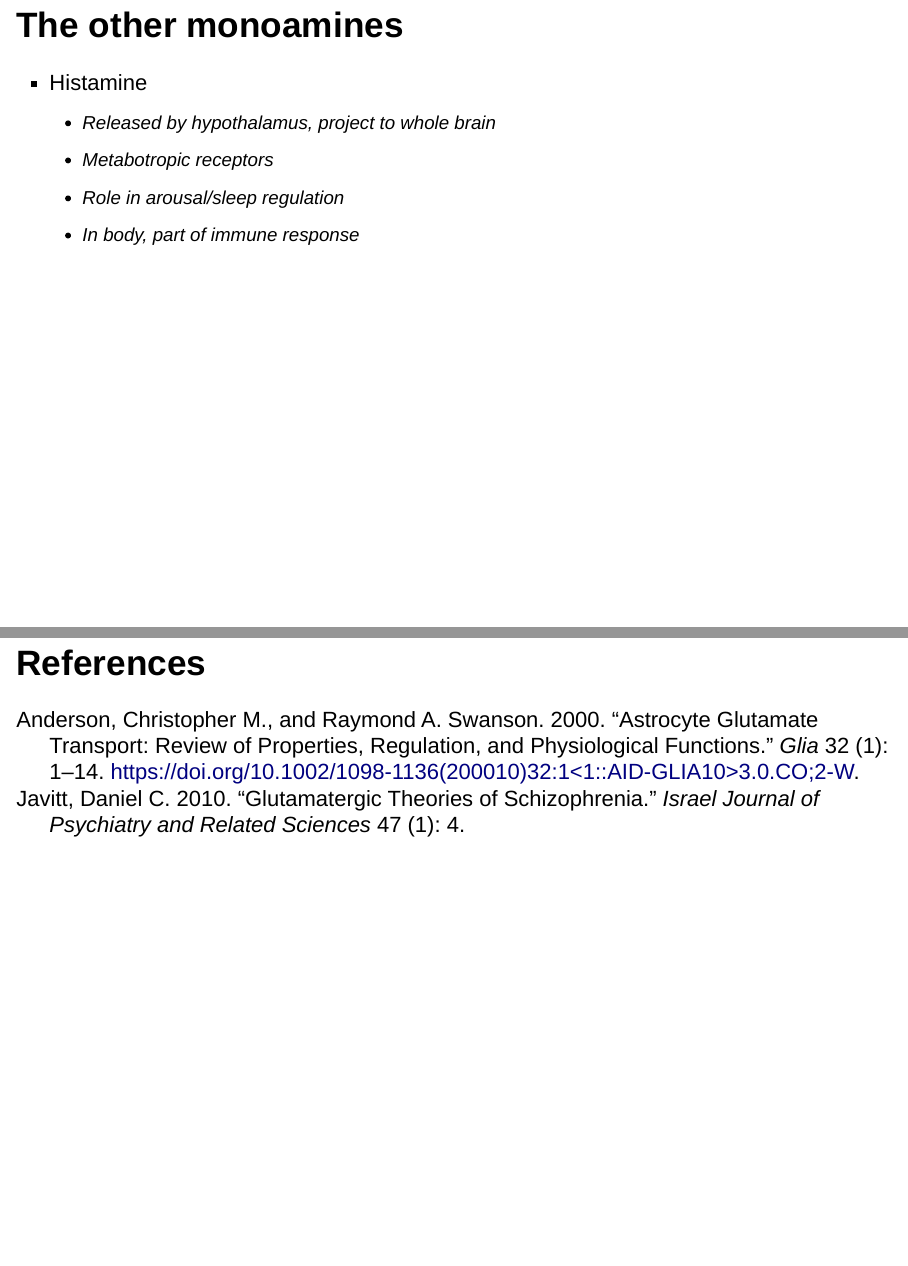
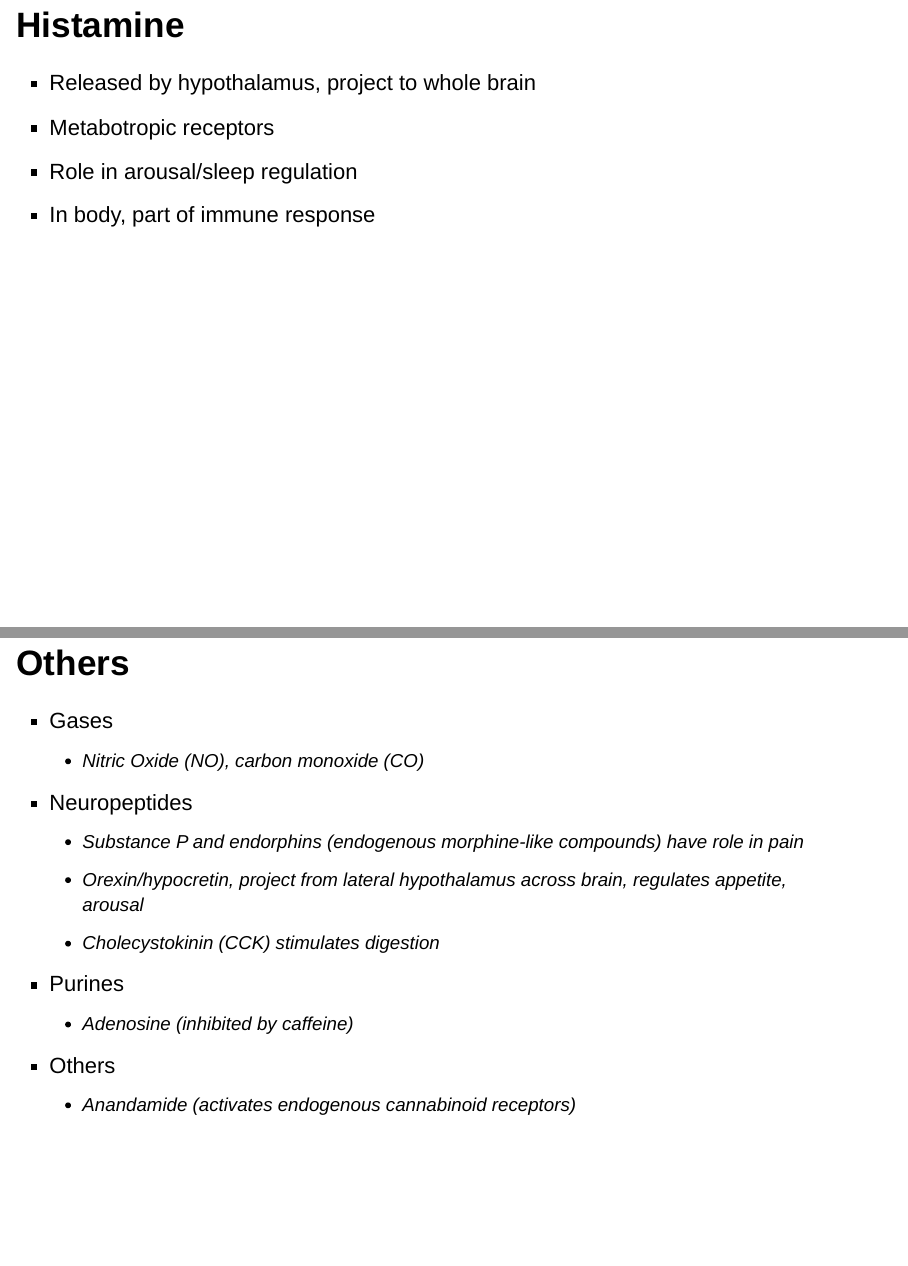
Before and after one commit to psu-psychology/psy-511-scan-fdns, an R Markdown document (lectures/2015-09-28/511-2015-09-28-neurochem.Rmd): pages 48 and 53 of 53 before the commit and pages 48 and 54 of 55 after it, joined at a grey line. Rendered offline with R 4.5, knitr and Pandoc, with nearby package versions; drawn as Slidy slides in place of the format the file asks for.

Commit message:
update 09-28

```diff
--- a/lectures/2015-09-28/511-2015-09-28-neurochem.Rmd
+++ b/lectures/2015-09-28/511-2015-09-28-neurochem.Rmd
@@ -378,10 +378,9 @@ Remember [Cl-out]>>[Cl-in]
 
 </div>
 
-## The other monoamines
+## Histamine
+- Released by hypothalamus, project to whole brain
+- Metabotropic receptors
+- Role in arousal/sleep regulation
+- In body, part of immune response
 
-- Histamine
-    + Released by hypothalamus, project to whole brain
-    + Metabotropic receptors
-    + Role in arousal/sleep regulation
-    + In body, part of immune response
@@ -388,7 +394,9 @@ Remember [Cl-out]>>[Cl-in]
 
 ## Monoamine Song
 
-http://www.youtube.com/watch?v=gsjcb7w1Y-w
+<iframe width="420" height="315" src="https://www.youtube.com/embed/gsjcb7w1Y-w" frameborder="0" allowfullscreen></iframe>
+
+<https://en.wikipedia.org/wiki/Mah_Nà_Mah_Nà>
 
 ## Monoamine Song
 
@@ -408,4 +416,17 @@ Monoamines, mod-u-late neurons </br>
 Monoamines, throughout the brain</br>
 Monoamines, keep people happy, brains snappy, not sleepy, not sappy, do-do do-do do-do do
 
+## Others
+
+- Gases
+    + *Nitric Oxide (NO)*, *carbon monoxide (CO)*
+- Neuropeptides
+    + *Substance P* and *endorphins* (endogenous morphine-like compounds) have role in pain
+    + *Orexin/hypocretin*, project from lateral hypothalamus across brain, regulates appetite, arousal
+    + *Cholecystokinin (CCK)* stimulates digestion
+- Purines
+    + *Adenosine* (inhibited by caffeine)
+- Others
+    + *Anandamide* (activates endogenous cannabinoid receptors)
+
 ## References
```
Also changed, not shown: lectures/2015-09-28/511-2015-09-28-neurochem.html, lectures/2015-09-28/img/psychotropic-drug-targets.jpg (added), lectures/2015-09-28/511-2015-09-28-neurochem.Rmd (7 more changed lines).
